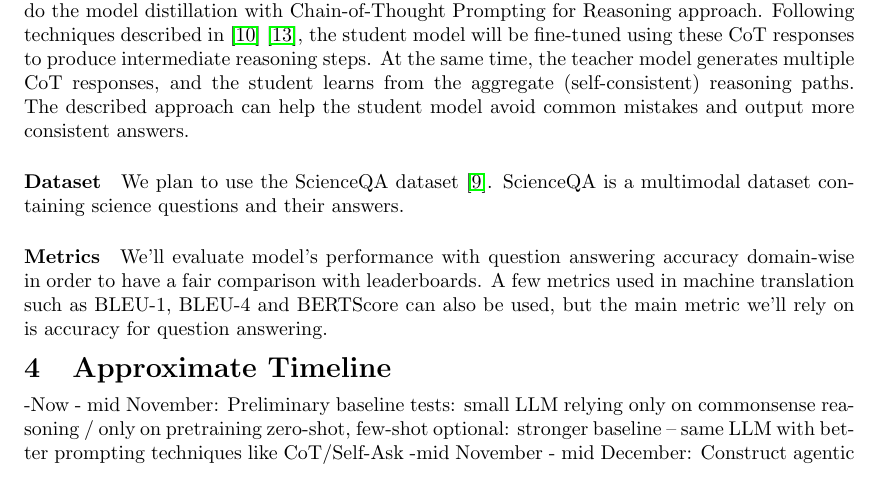
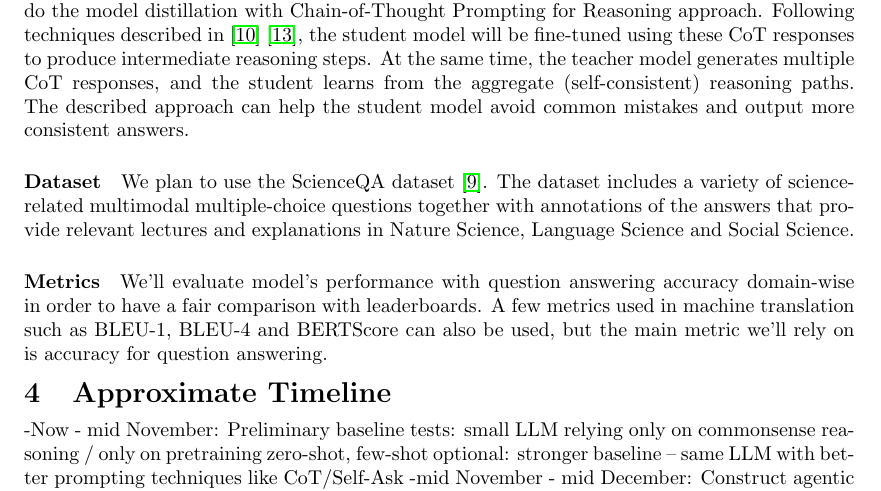
Before and after one commit to katja-kolos/foundation_models, a LaTeX document (docs/proposal/main.tex): part of page 2 of 3, cut so that both start at the same text. Compiled offline with pdfLaTeX.

Commit message:
Update main.tex

```diff
--- a/docs/proposal/main.tex
+++ b/docs/proposal/main.tex
@@ -76,7 +76,7 @@ We plan to use Soft Prompting on the LLM used to guide it towards better reasoni
 In order to distill the knowledge from the obtained model previous steps, we plan to do the model distillation with Chain-of-Thought Prompting for Reasoning approach. Following techniques described in \cite{magister2022teaching} \cite{wei2022chain}, the student model will be fine-tuned using these CoT responses to produce intermediate reasoning steps. At the same time, the teacher model generates multiple CoT responses, and the student learns from the aggregate (self-consistent) reasoning paths. The described approach can help the student model avoid common mistakes and output more consistent answers.
 
 \paragraph{Dataset}
-We plan to use the ScienceQA dataset \cite{lu2022learn}. ScienceQA is a multimodal dataset containing science questions and their answers.
+We plan to use the ScienceQA dataset \cite{lu2022learn}. The dataset includes a variety of science-related multimodal multiple-choice questions together with annotations of the answers that provide relevant lectures and explanations in Nature Science, Language Science and Social Science.
 
 \paragraph{Metrics}
 We'll evaluate model's performance with question answering accuracy domain-wise in order to have a fair comparison with leaderboards. A few metrics used in machine translation such as BLEU-1, BLEU-4 and BERTScore can also be used, but the main metric we'll rely on is accuracy for question answering.
```
